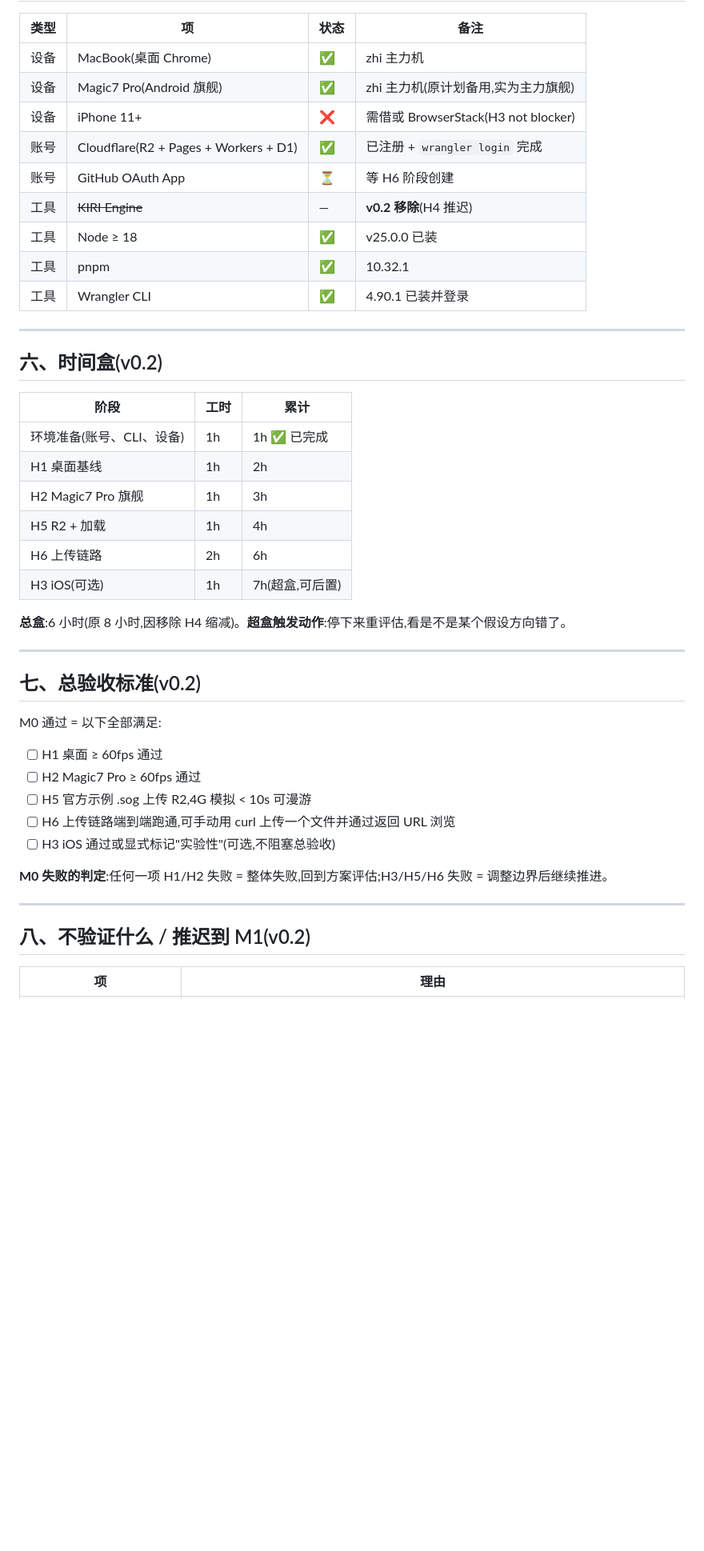
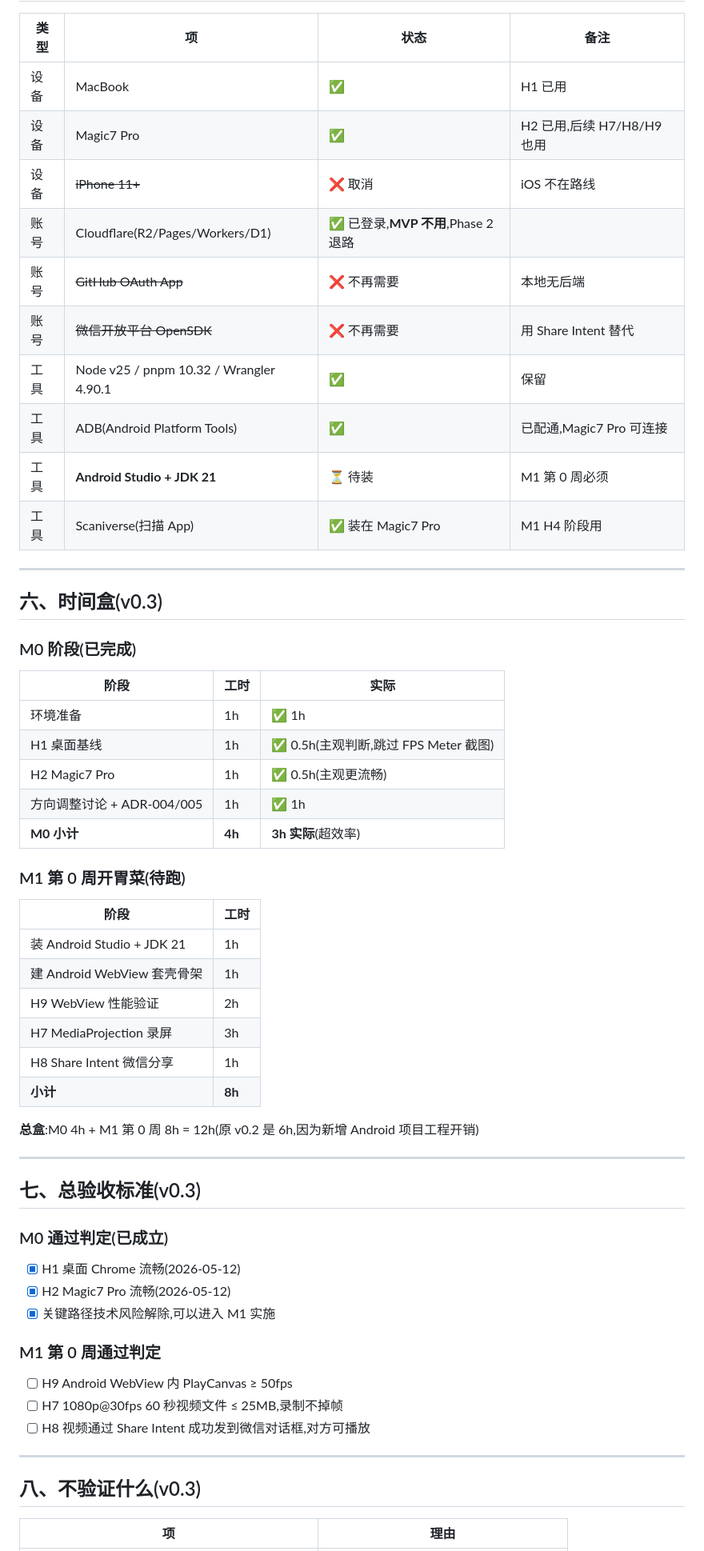
Before and after one commit to zhaozhi189/roam, a Markdown page: doc/06-技术可行性验证.md, the part around one of its changes. Shown at 80% size. Rendered like a GitHub page; blank space fills up the shorter version.

```diff
--- a/doc/06-技术可行性验证.md
+++ b/doc/06-技术可行性验证.md
@@ -133,48 +120,63 @@ H1 产出官方 .sog ──→ H5(R2 + 加载) ──→ H6(上传链路)
 
 | 类型 | 项 | 状态 | 备注 |
 |---|---|---|---|
-| 设备 | MacBook(桌面 Chrome) | ✅ | zhi 主力机 |
-| 设备 | Magic7 Pro(Android 旗舰) | ✅ | zhi 主力机(原计划备用,实为主力旗舰) |
-| 设备 | iPhone 11+ | ❌ | 需借或 BrowserStack(H3 not blocker) |
-| 账号 | Cloudflare(R2 + Pages + Workers + D1) | ✅ | 已注册 + `wrangler login` 完成 |
-| 账号 | GitHub OAuth App | ⏳ | 等 H6 阶段创建 |
-| 工具 | ~~KIRI Engine~~ | — | **v0.2 移除**(H4 推迟) |
-| 工具 | Node ≥ 18 | ✅ | v25.0.0 已装 |
-| 工具 | pnpm | ✅ | 10.32.1 |
-| 工具 | Wrangler CLI | ✅ | 4.90.1 已装并登录 |
+| 设备 | MacBook | ✅ | H1 已用 |
+| 设备 | Magic7 Pro | ✅ | H2 已用,后续 H7/H8/H9 也用 |
+| 设备 | ~~iPhone 11+~~ | ❌ 取消 | iOS 不在路线 |
+| 账号 | Cloudflare(R2/Pages/Workers/D1) | ✅ 已登录,**MVP 不用**,Phase 2 退路 |
+| 账号 | ~~GitHub OAuth App~~ | ❌ 不再需要 | 本地无后端 |
+| 账号 | ~~微信开放平台 OpenSDK~~ | ❌ 不再需要 | 用 Share Intent 替代 |
+| 工具 | Node v25 / pnpm 10.32 / Wrangler 4.90.1 | ✅ | 保留 |
+| 工具 | ADB(Android Platform Tools) | ✅ | 已配通,Magic7 Pro 可连接 |
+| 工具 | **Android Studio + JDK 21** | ⏳ 待装 | M1 第 0 周必须 |
+| 工具 | Scaniverse(扫描 App) | ✅ 装在 Magic7 Pro | M1 H4 阶段用 |
 
 ---
 
-## 六、时间盒(v0.2)
+## 六、时间盒(v0.3)
 
-| 阶段 | 工时 | 累计 |
+### M0 阶段(已完成)
+
+| 阶段 | 工时 | 实际 |
 |---|---|---|
-| 环境准备(账号、CLI、设备) | 1h | 1h ✅ 已完成 |
-| H1 桌面基线 | 1h | 2h |
-| H2 Magic7 Pro 旗舰 | 1h | 3h |
-| H5 R2 + 加载 | 1h | 4h |
-| H6 上传链路 | 2h | 6h |
-| H3 iOS(可选) | 1h | 7h(超盒,可后置) |
+| 环境准备 | 1h | ✅ 1h |
+| H1 桌面基线 | 1h | ✅ 0.5h(主观判断,跳过 FPS Meter 截图) |
+| H2 Magic7 Pro | 1h | ✅ 0.5h(主观更流畅) |
+| 方向调整讨论 + ADR-004/005 | 1h | ✅ 1h |
+| **M0 小计** | **4h** | **3h 实际**(超效率) |
 
-**总盒**:6 小时(原 8 小时,因移除 H4 缩减)。**超盒触发动作**:停下来重评估,看是不是某个假设方向错了。
+### M1 第 0 周开胃菜(待跑)
+
+| 阶段 | 工时 |
+|---|---|
+| 装 Android Studio + JDK 21 | 1h |
+| 建 Android WebView 套壳骨架 | 1h |
+| H9 WebView 性能验证 | 2h |
+| H7 MediaProjection 录屏 | 3h |
+| H8 Share Intent 微信分享 | 1h |
+| **小计** | **8h** |
+
+**总盒**:M0 4h + M1 第 0 周 8h = 12h(原 v0.2 是 6h,因为新增 Android 项目工程开销)
 
 ---
 
-## 七、总验收标准(v0.2)
+## 七、总验收标准(v0.3)
 
-M0 通过 = 以下全部满足:
+### M0 通过判定(已成立)
 
-- [ ] H1 桌面 ≥ 60fps 通过
-- [ ] H2 Magic7 Pro ≥ 60fps 通过
-- [ ] H5 官方示例 .sog 上传 R2,4G 模拟 < 10s 可漫游
-- [ ] H6 上传链路端到端跑通,可手动用 curl 上传一个文件并通过返回 URL 浏览
-- [ ] H3 iOS 通过或显式标记"实验性"(可选,不阻塞总验收)
+- [x] H1 桌面 Chrome 流畅(2026-05-12)
+- [x] H2 Magic7 Pro 流畅(2026-05-12)
+- [x] 关键路径技术风险解除,可以进入 M1 实施
 
-**M0 失败的判定**:任何一项 H1/H2 失败 = 整体失败,回到方案评估;H3/H5/H6 失败 = 调整边界后继续推进。
+### M1 第 0 周通过判定
+
+- [ ] H9 Android WebView 内 PlayCanvas ≥ 50fps
+- [ ] H7 1080p@30fps 60 秒视频文件 ≤ 25MB,录制不掉帧
+- [ ] H8 视频通过 Share Intent 成功发到微信对话框,对方可播放
 
 ---
 
-## 八、不验证什么 / 推迟到 M1(v0.2)
+## 八、不验证什么(v0.3)
 
 | 项 | 理由 |
 |---|---|
```
Also changed, not shown: other parts of doc/06-技术可行性验证.md (+87 -101 lines).
